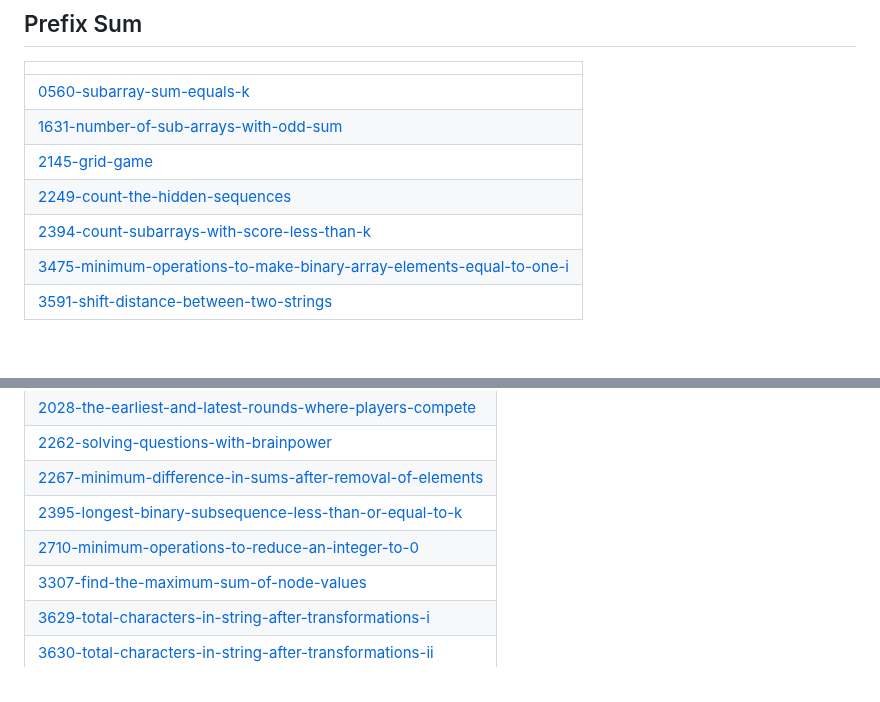
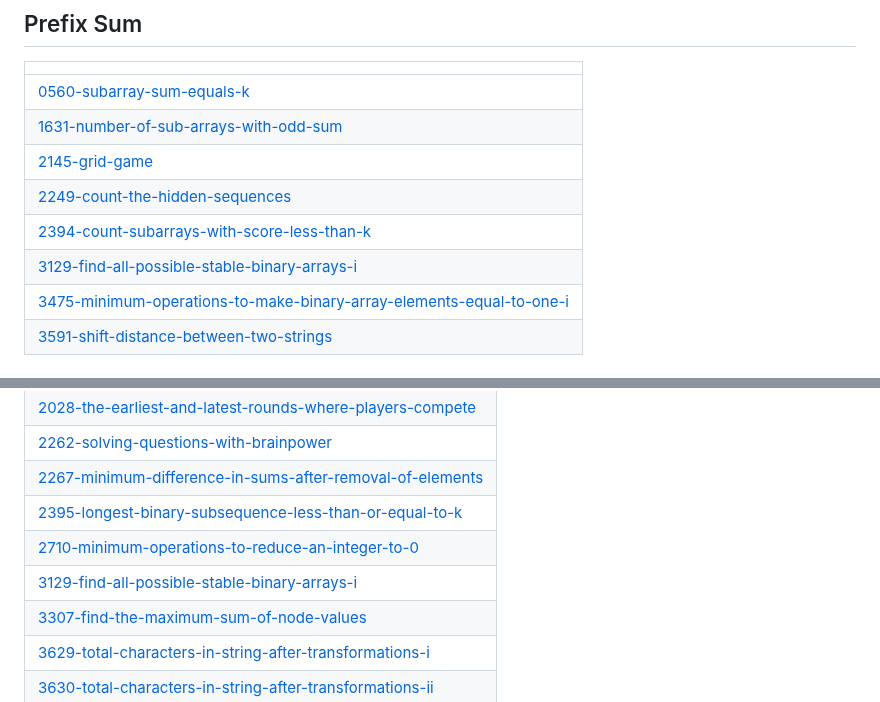
Before and after one commit to SVJSurya/LeetCode-Daily, a Markdown page: README.md, 2 parts joined by grey strips. Drawn GitHub-style.

Commit message:
Update README - Topic Tags

```diff
--- a/README.md
+++ b/README.md
@@ -266,6 +266,7 @@ A collection of LeetCode questions to ace the coding interview! - Created using
 | [2145-grid-game](https://github.com/SVJSurya/LeetCode-Daily/tree/master/2145-grid-game) |
 | [2249-count-the-hidden-sequences](https://github.com/SVJSurya/LeetCode-Daily/tree/master/2249-count-the-hidden-sequences) |
 | [2394-count-subarrays-with-score-less-than-k](https://github.com/SVJSurya/LeetCode-Daily/tree/master/2394-count-subarrays-with-score-less-than-k) |
+| [3129-find-all-possible-stable-binary-arrays-i](https://github.com/SVJSurya/LeetCode-Daily/tree/master/3129-find-all-possible-stable-binary-arrays-i) |
 | [3475-minimum-operations-to-make-binary-array-elements-equal-to-one-i](https://github.com/SVJSurya/LeetCode-Daily/tree/master/3475-minimum-operations-to-make-binary-array-elements-equal-to-one-i) |
 | [3591-shift-distance-between-two-strings](https://github.com/SVJSurya/LeetCode-Daily/tree/master/3591-shift-distance-between-two-strings) |
 ## Two Pointers
@@ -474,6 +475,7 @@ A collection of LeetCode questions to ace the coding interview! - Created using
 | [2267-minimum-difference-in-sums-after-removal-of-elements](https://github.com/SVJSurya/LeetCode-Daily/tree/master/2267-minimum-difference-in-sums-after-removal-of-elements) |
 | [2395-longest-binary-subsequence-less-than-or-equal-to-k](https://github.com/SVJSurya/LeetCode-Daily/tree/master/2395-longest-binary-subsequence-less-than-or-equal-to-k) |
 | [2710-minimum-operations-to-reduce-an-integer-to-0](https://github.com/SVJSurya/LeetCode-Daily/tree/master/2710-minimum-operations-to-reduce-an-integer-to-0) |
+| [3129-find-all-possible-stable-binary-arrays-i](https://github.com/SVJSurya/LeetCode-Daily/tree/master/3129-find-all-possible-stable-binary-arrays-i) |
 | [3307-find-the-maximum-sum-of-node-values](https://github.com/SVJSurya/LeetCode-Daily/tree/master/3307-find-the-maximum-sum-of-node-values) |
 | [3629-total-characters-in-string-after-transformations-i](https://github.com/SVJSurya/LeetCode-Daily/tree/master/3629-total-characters-in-string-after-transformations-i) |
 | [3630-total-characters-in-string-after-transformations-ii](https://github.com/SVJSurya/LeetCode-Daily/tree/master/3630-total-characters-in-string-after-transformations-ii) |
```
